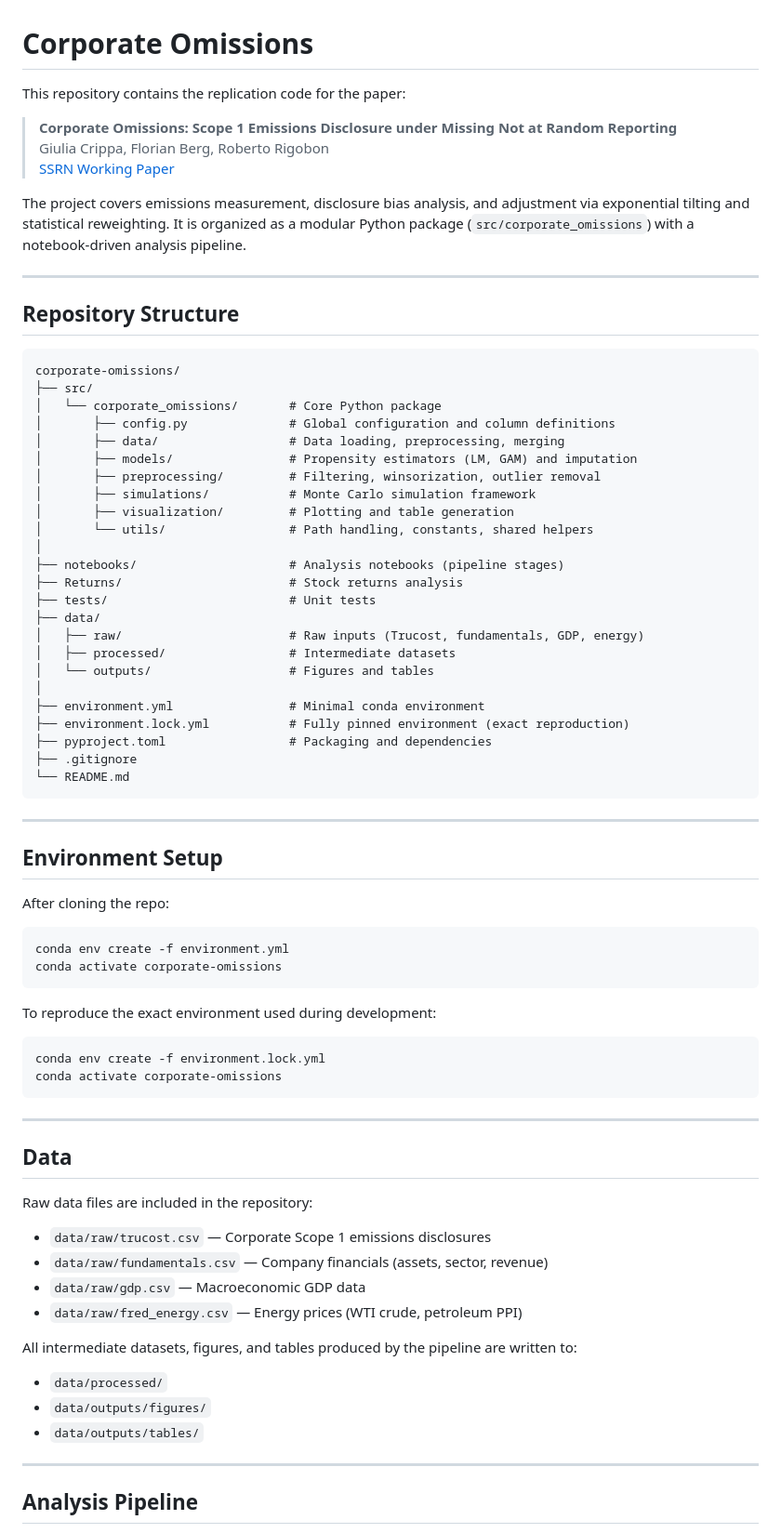
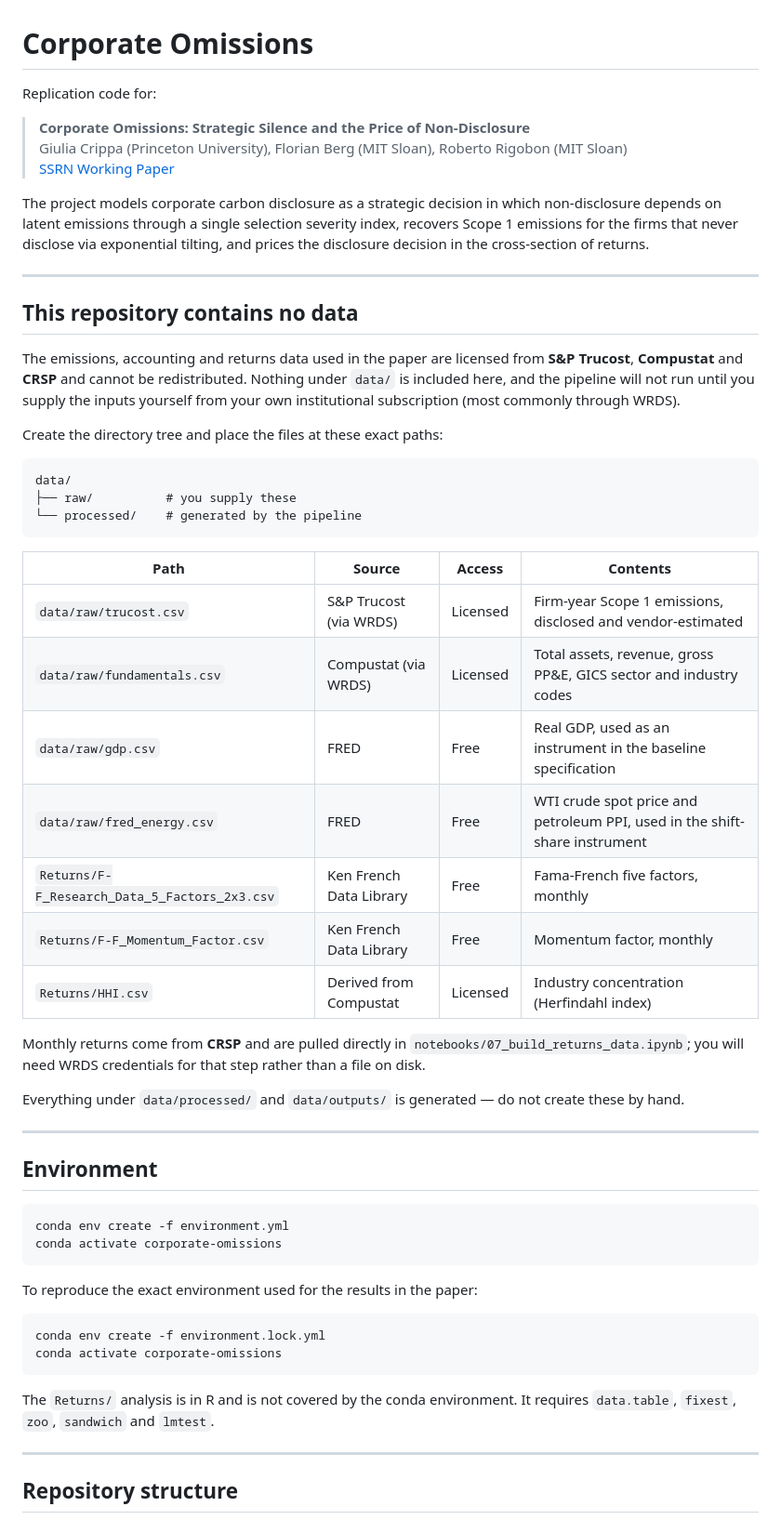
Before and after one commit to giuliacrippa4/corporate-omissions-article, a Markdown page: README.md, the part around one of its changes. Shown at 93% size. GitHub-like rendering.

````diff
--- a/README.md
+++ b/README.md
@@ -1,80 +1,70 @@
 # Corporate Omissions
 
-This repository contains the replication code for the paper:
+Replication code for:
 
-> **Corporate Omissions: Scope 1 Emissions Disclosure under Missing Not at Random Reporting**\
-> Giulia Crippa, Florian Berg, Roberto Rigobon\
+> **Corporate Omissions: Strategic Silence and the Price of Non-Disclosure**\
+> Giulia Crippa (Princeton University), Florian Berg (MIT Sloan), Roberto Rigobon (MIT Sloan)\
 > [SSRN Working Paper](https://papers.ssrn.com/sol3/papers.cfm?abstract_id=5503418)
 
-The project covers emissions measurement, disclosure bias analysis, and adjustment via exponential tilting and statistical reweighting. It is organized as a modular Python package (`src/corporate_omissions`) with a notebook-driven analysis pipeline.
+The project models corporate carbon disclosure as a strategic decision in which
+non-disclosure depends on latent emissions through a single selection severity index,
+recovers Scope 1 emissions for the firms that never disclose via exponential tilting,
+and prices the disclosure decision in the cross-section of returns.
 
 ---
 
-## Repository Structure
+## This repository contains no data
+
+The emissions, accounting and returns data used in the paper are licensed from
+**S&P Trucost**, **Compustat** and **CRSP** and cannot be redistributed. Nothing under
+`data/` is included here, and the pipeline will not run until you supply the inputs
+yourself from your own institutional subscription (most commonly through WRDS).
+
+Create the directory tree and place the files at these exact paths:
 
 ```
-corporate-omissions/
-├── src/
-│   └── corporate_omissions/       # Core Python package
-│       ├── config.py              # Global configuration and column definitions
-│       ├── data/                  # Data loading, preprocessing, merging
-│       ├── models/                # Propensity estimators (LM, GAM) and imputation
-│       ├── preprocessing/         # Filtering, winsorization, outlier removal
-│       ├── simulations/           # Monte Carlo simulation framework
-│       ├── visualization/         # Plotting and table generation
-│       └── utils/                 # Path handling, constants, shared helpers
-│
-├── notebooks/                     # Analysis notebooks (pipeline stages)
-├── Returns/                       # Stock returns analysis
-├── tests/                         # Unit tests
-├── data/
-│   ├── raw/                       # Raw inputs (Trucost, fundamentals, GDP, energy)
-│   ├── processed/                 # Intermediate datasets
-│   └── outputs/                   # Figures and tables
-│
-├── environment.yml                # Minimal conda environment
-├── environment.lock.yml           # Fully pinned environment (exact reproduction)
-├── pyproject.toml                 # Packaging and dependencies
-├── .gitignore
-└── README.md
+data/
+├── raw/          # you supply these
+└── processed/    # generated by the pipeline
 ```
+
+| Path | Source | Access | Contents |
+|------|--------|--------|----------|
+| `data/raw/trucost.csv` | S&P Trucost (via WRDS) | Licensed | Firm-year Scope 1 emissions, disclosed and vendor-estimated |
+| `data/raw/fundamentals.csv` | Compustat (via WRDS) | Licensed | Total assets, revenue, gross PP&E, GICS sector and industry codes |
+| `data/raw/gdp.csv` | FRED | Free | Real GDP, used as an instrument in the baseline specification |
+| `data/raw/fred_energy.csv` | FRED | Free | WTI crude spot price and petroleum PPI, used in the shift-share instrument |
+| `Returns/F-F_Research_Data_5_Factors_2x3.csv` | Ken French Data Library | Free | Fama-French five factors, monthly |
+| `Returns/F-F_Momentum_Factor.csv` | Ken French Data Library | Free | Momentum factor, monthly |
+| `Returns/HHI.csv` | Derived from Compustat | Licensed | Industry concentration (Herfindahl index) |
+
+Monthly returns come from **CRSP** and are pulled directly in
+`notebooks/07_build_returns_data.ipynb`; you will need WRDS credentials for that step
+rather than a file on disk.
+
+Everything under `data/processed/` and `data/outputs/` is generated — do not create
+these by hand.
 
 ---
 
-## Environment Setup
-
-After cloning the repo:
+## Environment
 
 ```bash
 conda env create -f environment.yml
 conda activate corporate-omissions
 ```
 
-To reproduce the exact environment used during development:
+To reproduce the exact environment used for the results in the paper:
 
 ```bash
 conda env create -f environment.lock.yml
 conda activate corporate-omissions
 ```
 
----
-
-## Data
-
-Raw data files are included in the repository:
-
-- `data/raw/trucost.csv` — Corporate Scope 1 emissions disclosures
-- `data/raw/fundamentals.csv` — Company financials (assets, sector, revenue)
-- `data/raw/gdp.csv` — Macroeconomic GDP data
-- `data/raw/fred_energy.csv` — Energy prices (WTI crude, petroleum PPI)
-
-All intermediate datasets, figures, and tables produced by the pipeline are written to:
-
-- `data/processed/`
-- `data/outputs/figures/`
-- `data/outputs/tables/`
+The `Returns/` analysis is in R and is not covered by the conda environment. It requires
+`data.table`, `fixest`, `zoo`, `sandwich` and `lmtest`.
 
 ---
 
-## Analysis Pipeline
+## Repository structure
 
````
Also changed, not shown: other parts of README.md (+92 -28 lines).
